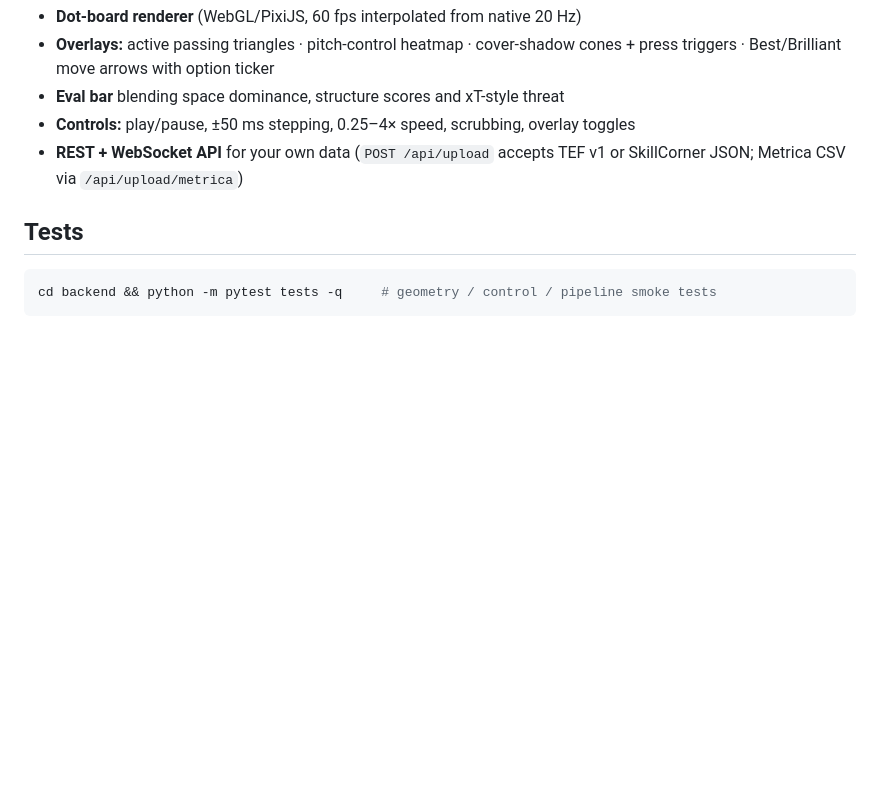
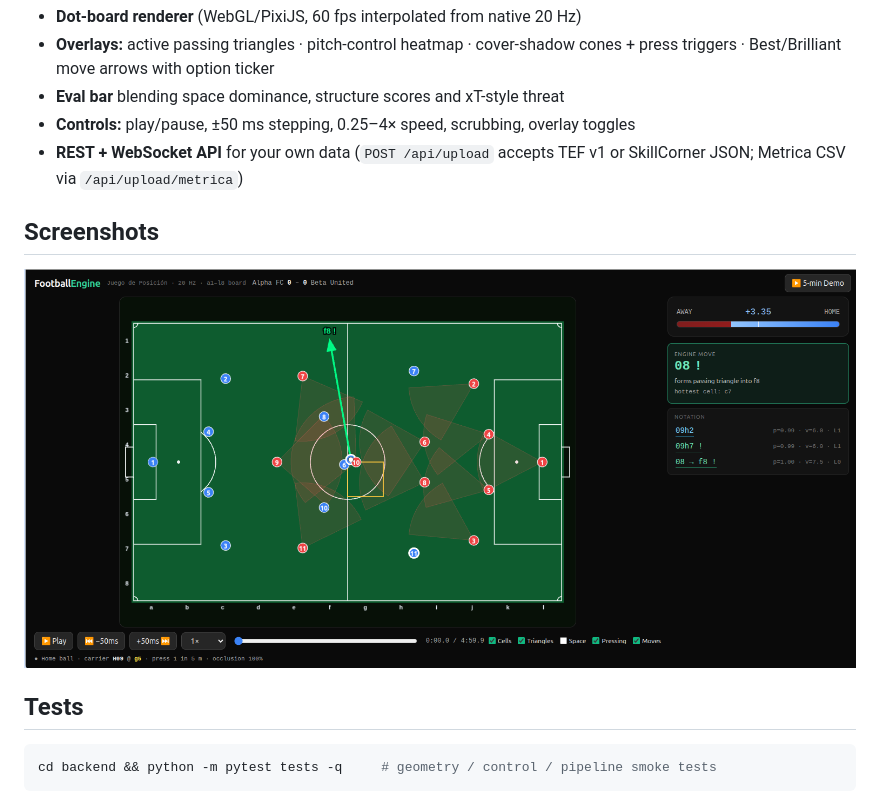
Before and after one commit to Abdirached/footballengine, a Markdown page: README.md, the part around the change. Rendered like a GitHub page; pictures changed too: docs/board.png (added); blank space fills up the shorter version.

Commit message:
docs: add board screenshot

````diff
--- a/README.md
+++ b/README.md
@@ -32,6 +32,10 @@ phase, analyses every 50 ms frame server-side, and streams the result to a PixiJ
 * **REST + WebSocket API** for your own data (`POST /api/upload` accepts TEF v1 or
   SkillCorner JSON; Metrica CSV via `/api/upload/metrica`)
 
+## Screenshots
+
+![Live board: pitch-control heatmap, passing triangles, pressing overlays, engine move panel and evaluation bar](docs/board.png)
+
 ## Tests
 
 ```bash
````
